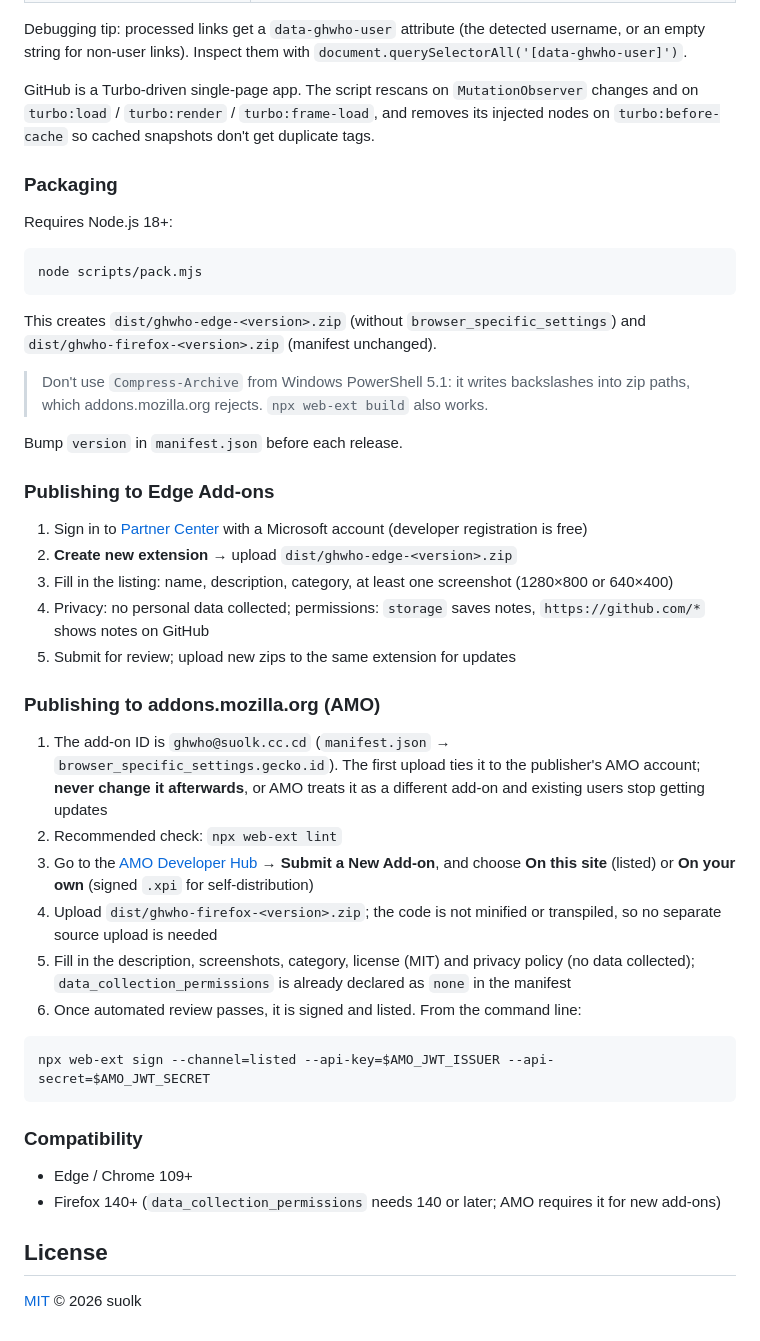
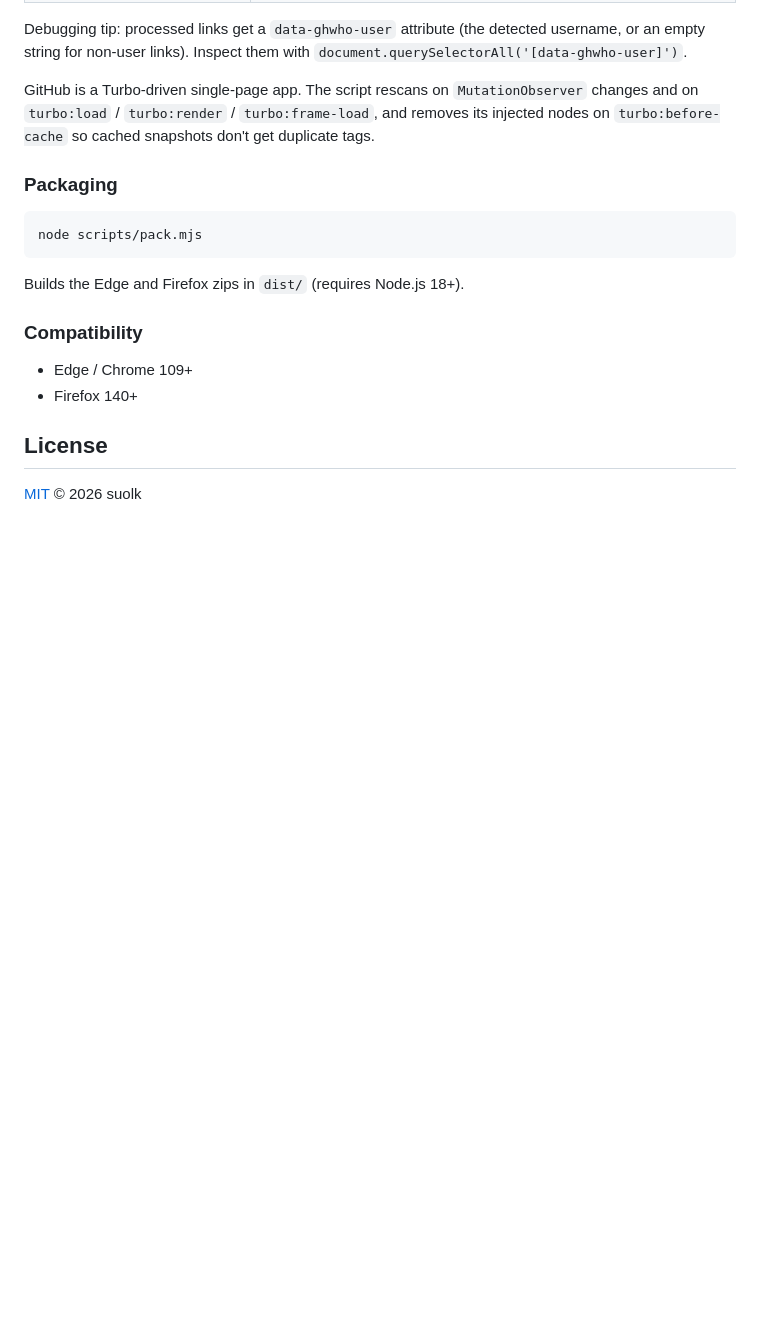
Before and after one commit to suolk/ghwho, a Markdown page: README.en.md, the part around the change. Drawn GitHub-style; blank space fills up the shorter version.

Commit message:
Trim packaging notes and drop publishing guides from READMEs

````diff
--- a/README.en.md
+++ b/README.en.md
@@ -133,43 +133,16 @@ GitHub is a Turbo-driven single-page app. The script rescans on `MutationObserve
 
 ### Packaging
 
-Requires Node.js 18+:
-
 ```bash
 node scripts/pack.mjs
 ```
 
-This creates `dist/ghwho-edge-<version>.zip` (without `browser_specific_settings`) and `dist/ghwho-firefox-<version>.zip` (manifest unchanged).
-
-> Don't use `Compress-Archive` from Windows PowerShell 5.1: it writes backslashes into zip paths, which addons.mozilla.org rejects. `npx web-ext build` also works.
-
-Bump `version` in `manifest.json` before each release.
-
-### Publishing to Edge Add-ons
-
-1. Sign in to [Partner Center](https://partner.microsoft.com/dashboard/microsoftedge/overview) with a Microsoft account (developer registration is free)
-2. **Create new extension** → upload `dist/ghwho-edge-<version>.zip`
-3. Fill in the listing: name, description, category, at least one screenshot (1280×800 or 640×400)
-4. Privacy: no personal data collected; permissions: `storage` saves notes, `https://github.com/*` shows notes on GitHub
-5. Submit for review; upload new zips to the same extension for updates
-
-### Publishing to addons.mozilla.org (AMO)
-
-1. The add-on ID is `ghwho@suolk.cc.cd` (`manifest.json` → `browser_specific_settings.gecko.id`). The first upload ties it to the publisher's AMO account; **never change it afterwards**, or AMO treats it as a different add-on and existing users stop getting updates
-2. Recommended check: `npx web-ext lint`
-3. Go to the [AMO Developer Hub](https://addons.mozilla.org/developers/) → **Submit a New Add-on**, and choose **On this site** (listed) or **On your own** (signed `.xpi` for self-distribution)
-4. Upload `dist/ghwho-firefox-<version>.zip`; the code is not minified or transpiled, so no separate source upload is needed
-5. Fill in the description, screenshots, category, license (MIT) and privacy policy (no data collected); `data_collection_permissions` is already declared as `none` in the manifest
-6. Once automated review passes, it is signed and listed. From the command line:
-
-```bash
-npx web-ext sign --channel=listed --api-key=$AMO_JWT_ISSUER --api-secret=$AMO_JWT_SECRET
-```
+Builds the Edge and Firefox zips in `dist/` (requires Node.js 18+).
 
 ### Compatibility
 
 - Edge / Chrome 109+
-- Firefox 140+ (`data_collection_permissions` needs 140 or later; AMO requires it for new add-ons)
+- Firefox 140+
 
 ## License
 
````
Also changed, not shown: README.md (+2 -29 lines).
